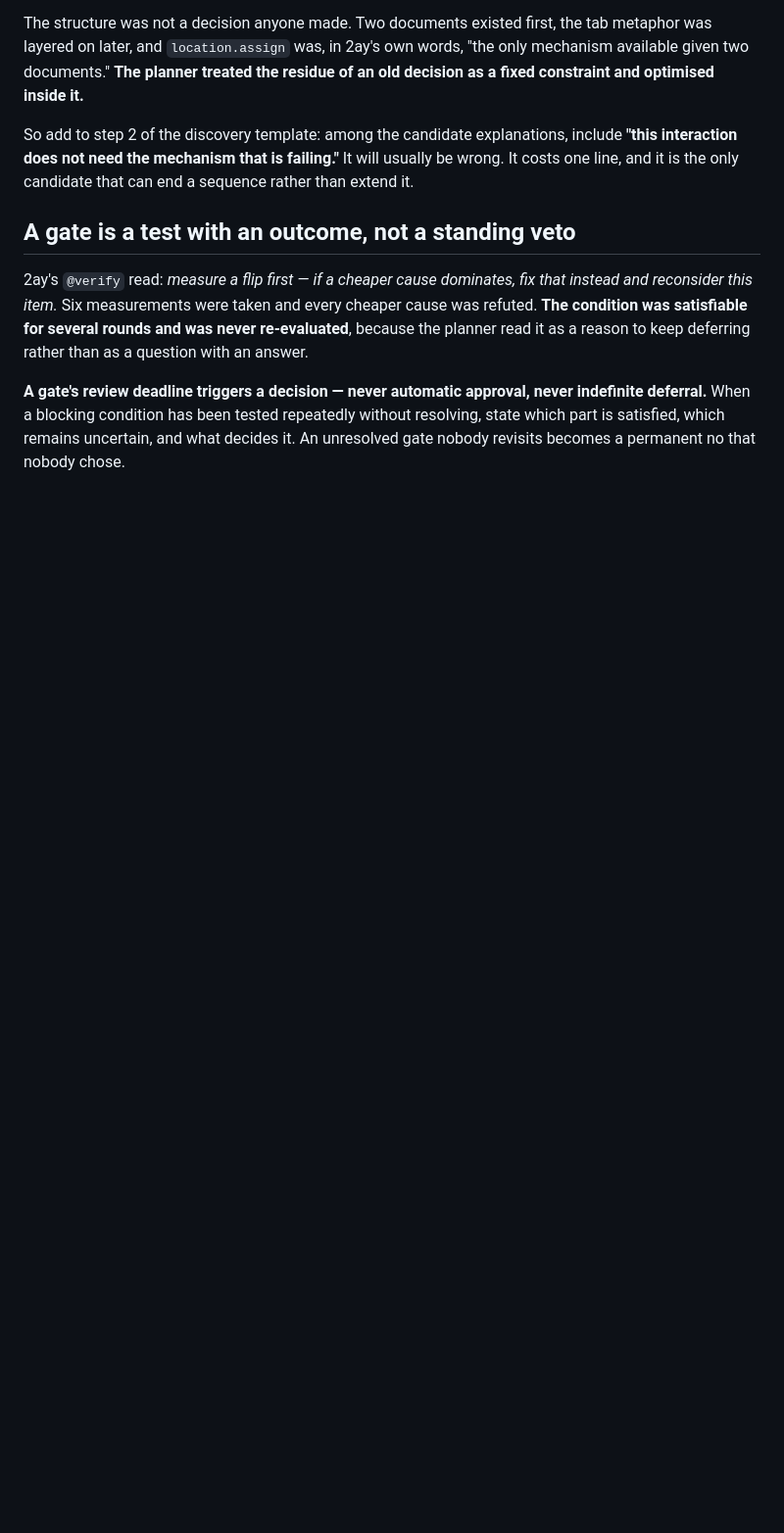
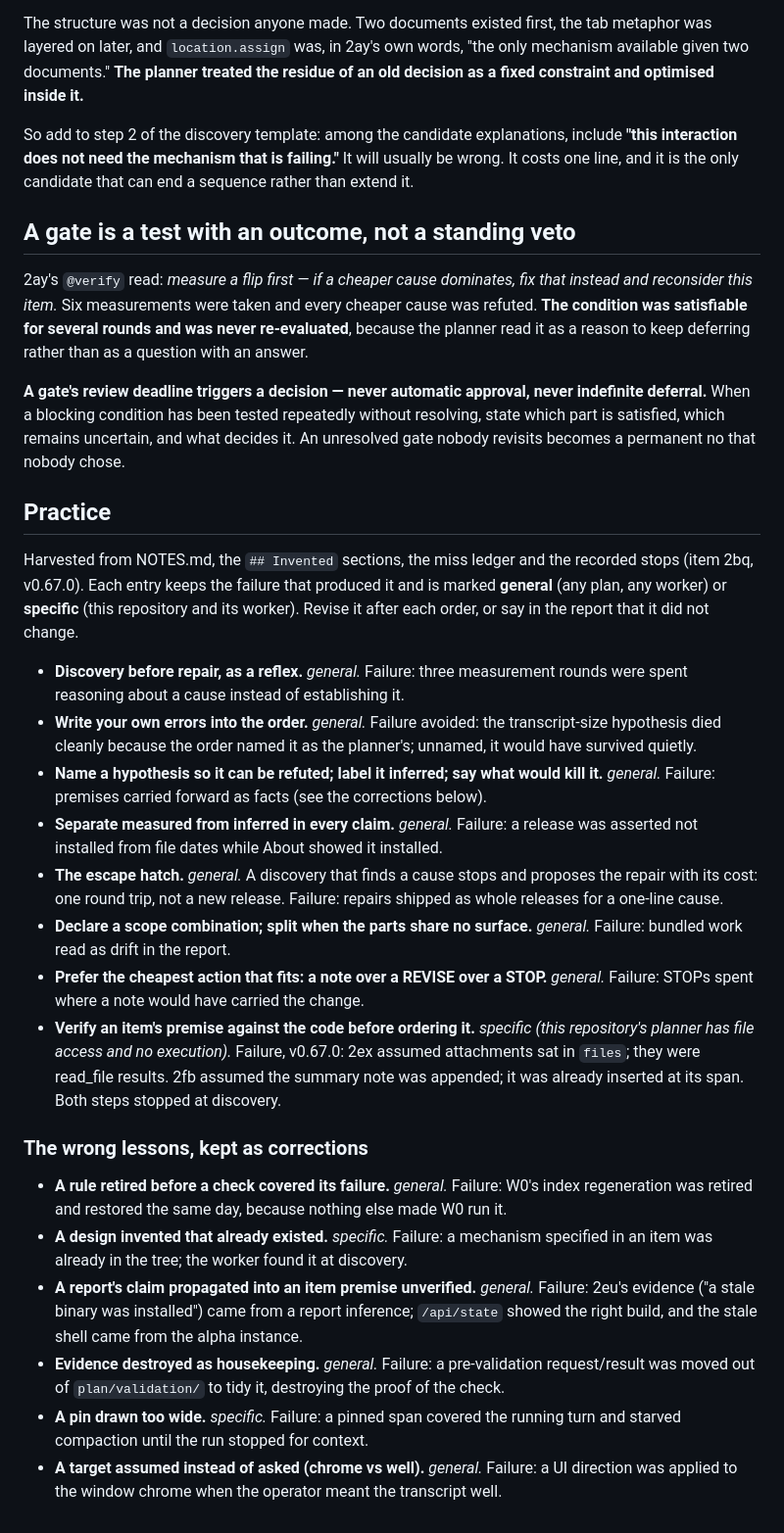
Before and after one commit to rkclayton/agent_b, a Markdown page: prompts/planner.md, the part around one of its changes. Shown at 98% size. Rendered like a GitHub page; blank space fills up the shorter version.

Commit message:
v0.67.0/W13: the planner's practice, harvested with its failures
prompts/planner.md gains ## Practice: each entry from 2bq's list with the
failure that produced it, marked general or specific, plus the wrong lessons
kept as corrections; the loaded session prompt asks item-file proposals for
their ## Contract block. prompts/system.md is byte-identical.

Co-Authored-By: Claude Opus 5 (1M context) <someone@example.org>

```diff
--- a/prompts/planner.md
+++ b/prompts/planner.md
@@ -91,3 +92,47 @@ it as a reason to keep deferring rather than as a question with an answer.
 deferral.** When a blocking condition has been tested repeatedly without resolving, state which
 part is satisfied, which remains uncertain, and what decides it. An unresolved gate nobody revisits
 becomes a permanent no that nobody chose.
+
+## Practice
+
+Harvested from NOTES.md, the `## Invented` sections, the miss ledger and the recorded stops (item
+2bq, v0.67.0). Each entry keeps the failure that produced it and is marked **general** (any plan,
+any worker) or **specific** (this repository and its worker). Revise it after each order, or say in
+the report that it did not change.
+
+- **Discovery before repair, as a reflex.** *general.* Failure: three measurement rounds were spent
+  reasoning about a cause instead of establishing it.
+- **Write your own errors into the order.** *general.* Failure avoided: the transcript-size
+  hypothesis died cleanly because the order named it as the planner's; unnamed, it would have
+  survived quietly.
+- **Name a hypothesis so it can be refuted; label it inferred; say what would kill it.** *general.*
+  Failure: premises carried forward as facts (see the corrections below).
+- **Separate measured from inferred in every claim.** *general.* Failure: a release was asserted
+  not installed from file dates while About showed it installed.
+- **The escape hatch.** *general.* A discovery that finds a cause stops and proposes the repair
+  with its cost: one round trip, not a new release. Failure: repairs shipped as whole releases
+  for a one-line cause.
+- **Declare a scope combination; split when the parts share no surface.** *general.* Failure:
+  bundled work read as drift in the report.
+- **Prefer the cheapest action that fits: a note over a REVISE over a STOP.** *general.* Failure:
+  STOPs spent where a note would have carried the change.
+- **Verify an item's premise against the code before ordering it.** *specific (this repository's
+  planner has file access and no execution).* Failure, v0.67.0: 2ex assumed attachments sat in
+  `files`; they were read_file results. 2fb assumed the summary note was appended; it was
+  already inserted at its span. Both steps stopped at discovery.
+
+### The wrong lessons, kept as corrections
+
+- **A rule retired before a check covered its failure.** *general.* Failure: W0's index
+  regeneration was retired and restored the same day, because nothing else made W0 run it.
+- **A design invented that already existed.** *specific.* Failure: a mechanism specified in an
+  item was already in the tree; the worker found it at discovery.
+- **A report's claim propagated into an item premise unverified.** *general.* Failure: 2eu's
+  evidence ("a stale binary was installed") came from a report inference; `/api/state` showed the
+  right build, and the stale shell came from the alpha instance.
+- **Evidence destroyed as housekeeping.** *general.* Failure: a pre-validation request/result was
+  moved out of `plan/validation/` to tidy it, destroying the proof of the check.
+- **A pin drawn too wide.** *specific.* Failure: a pinned span covered the running turn and
+  starved compaction until the run stopped for context.
+- **A target assumed instead of asked (chrome vs well).** *general.* Failure: a UI direction was
+  applied to the window chrome when the operator meant the transcript well.
```
Also changed, not shown: other parts of prompts/planner.md (+4 -3 lines).
